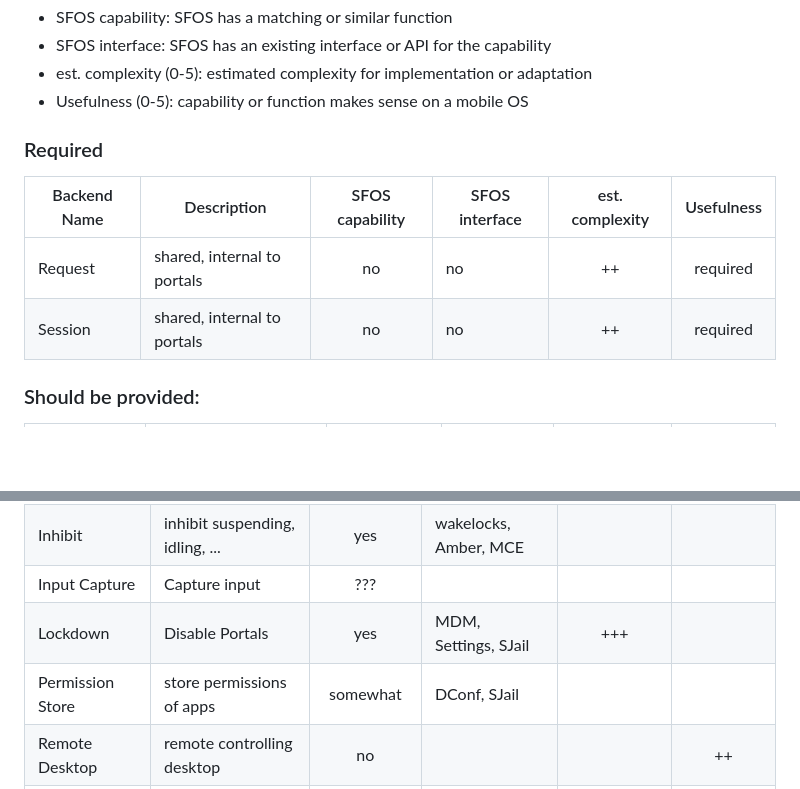
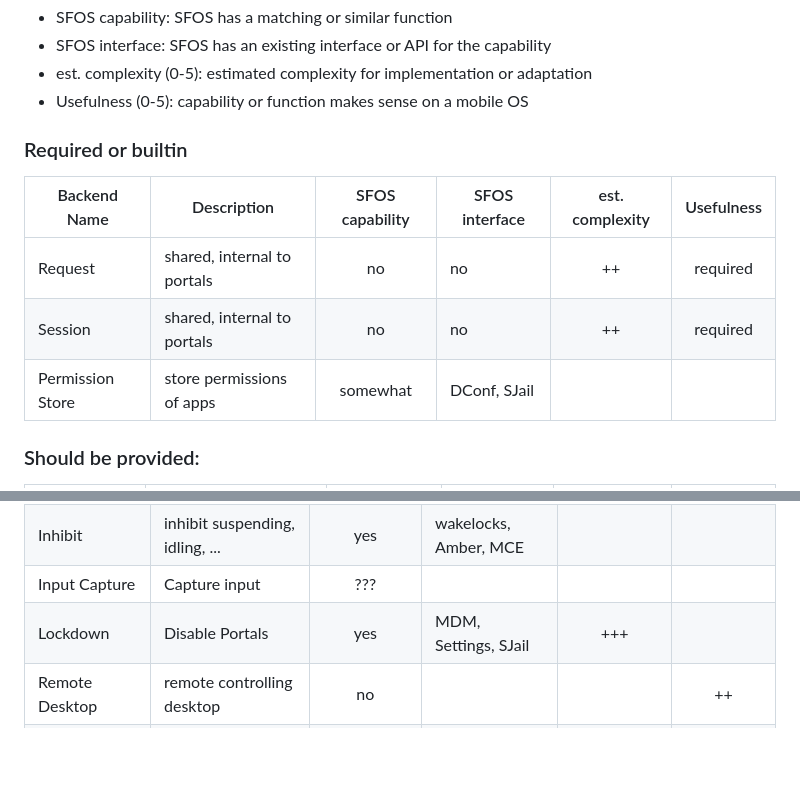
Before and after one commit to nephros/xdg-desktop-portal-amber, a Markdown page: doc/SailfishOS_Iface_Table.md, 2 parts joined by grey strips. GitHub-like rendering; blank space fills up the shorter version.

Commit message:
Doc table: move permission store

```diff
--- a/doc/SailfishOS_Iface_Table.md
+++ b/doc/SailfishOS_Iface_Table.md
@@ -8,12 +8,13 @@ Legend:
  - Usefulness (0-5): capability or function makes sense on a mobile OS
 
 
-### Required
+### Required or builtin
 
 | Backend Name      | Description                     | SFOS capability | SFOS interface | est. complexity | Usefulness |
 | ----------------- | ---------------------------     | :-------------: | -------------- | :-------------: | :--------: |
 |  Request          | shared, internal to portals     |      no         |     no         |     ++          | required   |
 |  Session          | shared, internal to portals     |      no         |     no         |     ++          | required   |
+|  Permission Store | store permissions of apps       |  somewhat       | DConf, SJail   |                 |            |
 
 
 ### Should be provided:
@@ -44,7 +45,6 @@ Notification is probably a good candidate for PoC by SailfishOS upstream.
 |  Inhibit          | inhibit suspending, idling, ... |  yes            | wakelocks, Amber, MCE |          |            |
 |  Input Capture    | Capture input                   |  ???            |                |                 |            |
 |  Lockdown         | Disable Portals                 |  yes            | MDM, Settings, SJail | +++       |            |
-|  Permission Store | store permissions of apps       |  somewhat       | DConf, SJail   |                 |            |
 |  Remote Desktop   | remote controlling desktop      |  no             |                |                 |  ++        |
 |  ScreenCast       | stream desktop/app              |  partial        | Lipstick, Mozilla |  ++++        |  ++++      |
 |  Secret           | retrieve an app secret          |  yes            | Qt/QML         |                 |            |
```
